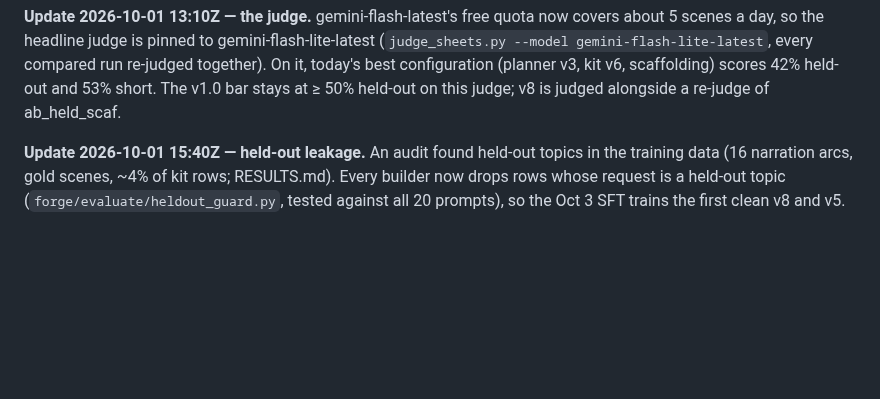
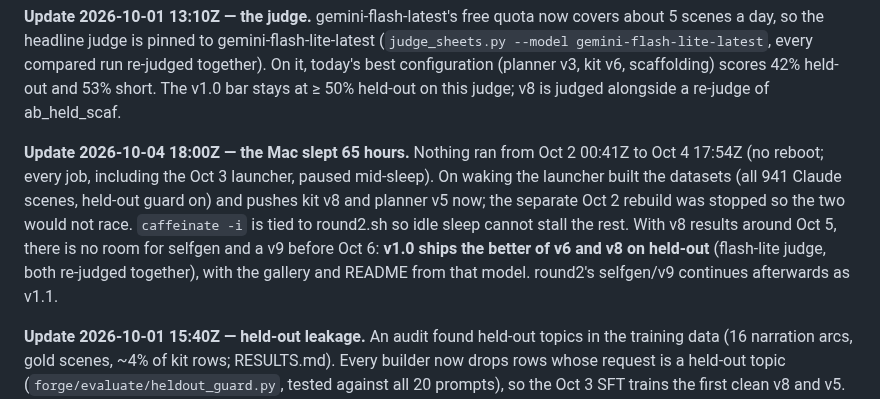
Before and after one commit to nimb-ou/manim-forge, a Markdown page: docs/PLAN.md, the part around the change. Drawn GitHub-style; blank space fills up the shorter version.

Commit message:
Plan: the Mac slept 65 h; v8/v5 launched on waking, v1.0 ships the better of v6 and v8
Co-Authored-By: Claude Opus 5.5 <noreply@anthropic.com>

```diff
--- a/docs/PLAN.md
+++ b/docs/PLAN.md
@@ -214,6 +214,17 @@ every compared run re-judged together). On it, today's best configuration
 (planner v3, kit v6, scaffolding) scores 42% held-out and 53% short. The
 v1.0 bar stays at ≥ 50% held-out on this judge; v8 is judged alongside a
 re-judge of ab_held_scaf.
+
+**Update 2026-10-04 18:00Z — the Mac slept 65 hours.** Nothing ran from
+Oct 2 00:41Z to Oct 4 17:54Z (no reboot; every job, including the Oct 3
+launcher, paused mid-sleep). On waking the launcher built the datasets
+(all 941 Claude scenes, held-out guard on) and pushes kit v8 and planner v5
+now; the separate Oct 2 rebuild was stopped so the two would not race.
+`caffeinate -i` is tied to round2.sh so idle sleep cannot stall the rest.
+With v8 results around Oct 5, there is no room for selfgen and a v9 before
+Oct 6: **v1.0 ships the better of v6 and v8 on held-out** (flash-lite judge,
+both re-judged together), with the gallery and README from that model.
+round2's selfgen/v9 continues afterwards as v1.1.
 
 **Update 2026-10-01 15:40Z — held-out leakage.** An audit found held-out
 topics in the training data (16 narration arcs, gold scenes, ~4% of kit
```
